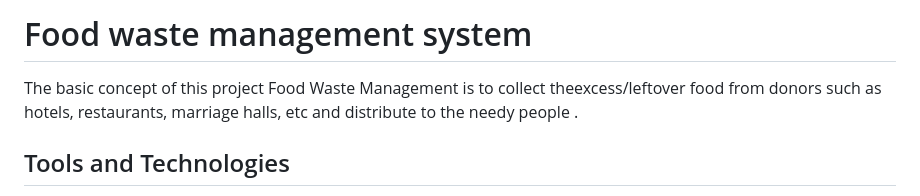
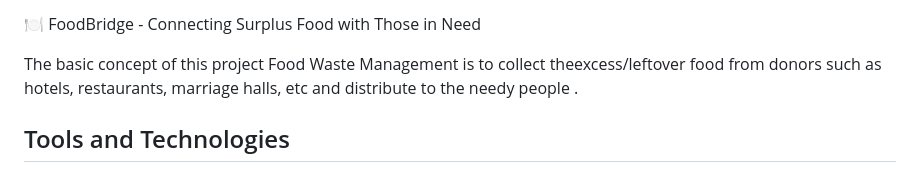
Before and after one commit to manibharathi19/Food-Bridge, a Markdown page: README.md, the part around one of its changes. Drawn GitHub-style.

```diff
--- a/README.md
+++ b/README.md
@@ -1,4 +1,4 @@
-# Food waste management system
+🍽️ FoodBridge - Connecting Surplus Food with Those in Need
 <!-- <img src="img/coverimage.jpeg"> -->
 <p>  The basic concept of this project  Food Waste Management is to collect theexcess/leftover food from donors such as hotels, restaurants, marriage halls, etc and distribute to  the  needy people .</p>
 <h2>Tools and Technologies</h2>
```
Also changed, not shown: other parts of README.md (+1 -3 lines).
